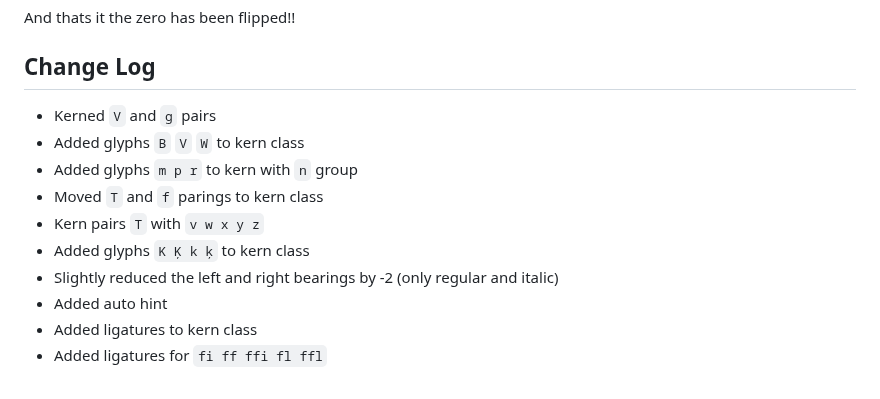
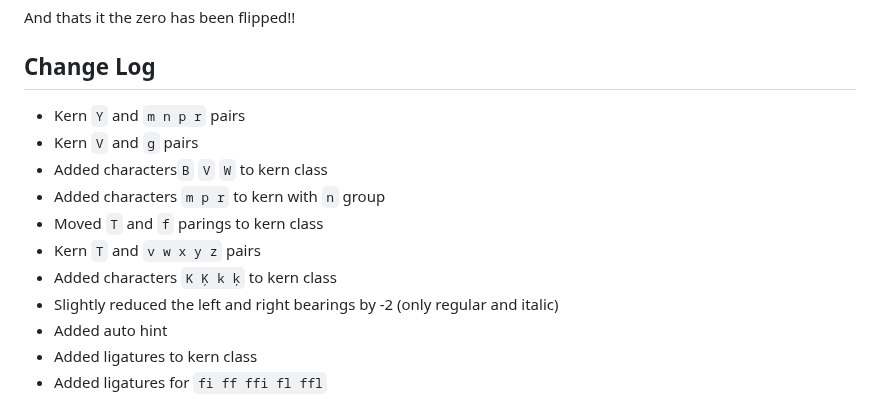
Before and after one commit to tryoxiss/atkinson-hyperlegible-pro, a Markdown page: README.md, the part around the change. GitHub-like rendering.

```diff
--- a/README.md
+++ b/README.md
@@ -44,12 +44,13 @@ And thats it the zero has been flipped!!
 
 ## Change Log
 
-* Kerned `V` and `g` pairs
-* Added glyphs `B` `V` `W` to kern class
-* Added glyphs `m p r` to kern with `n` group
+* Kern `Y` and `m n p r` pairs
+* Kern `V` and `g` pairs
+* Added characters`B` `V` `W` to kern class
+* Added characters `m p r` to kern with `n` group
 * Moved `T` and `f` parings to kern class
-* Kern pairs `T` with `v w x y z`
-* Added glyphs `K Ķ k ķ` to kern class
+* Kern `T` and `v w x y z` pairs
+* Added characters `K Ķ k ķ` to kern class
 * Slightly reduced the left and right bearings by -2 (only regular and italic)
 * Added auto hint
 * Added ligatures to kern class
```
